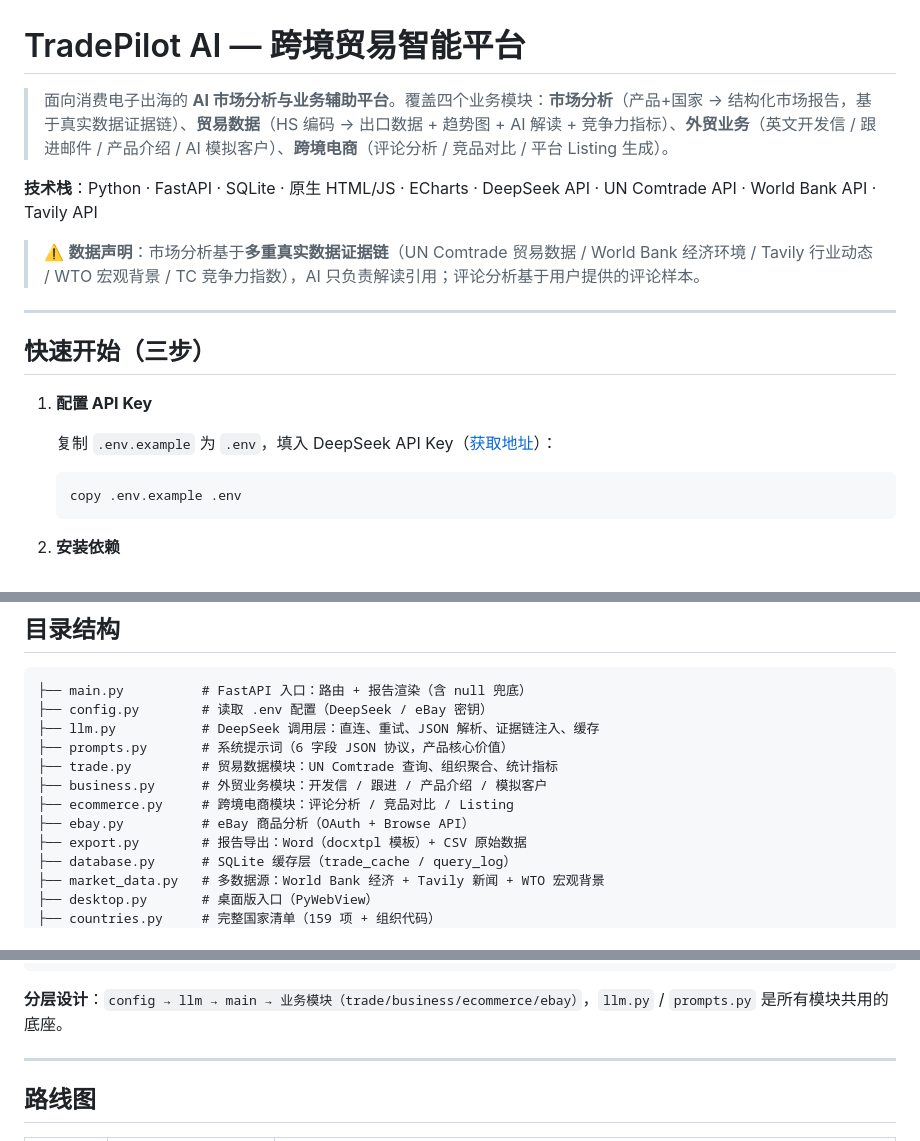
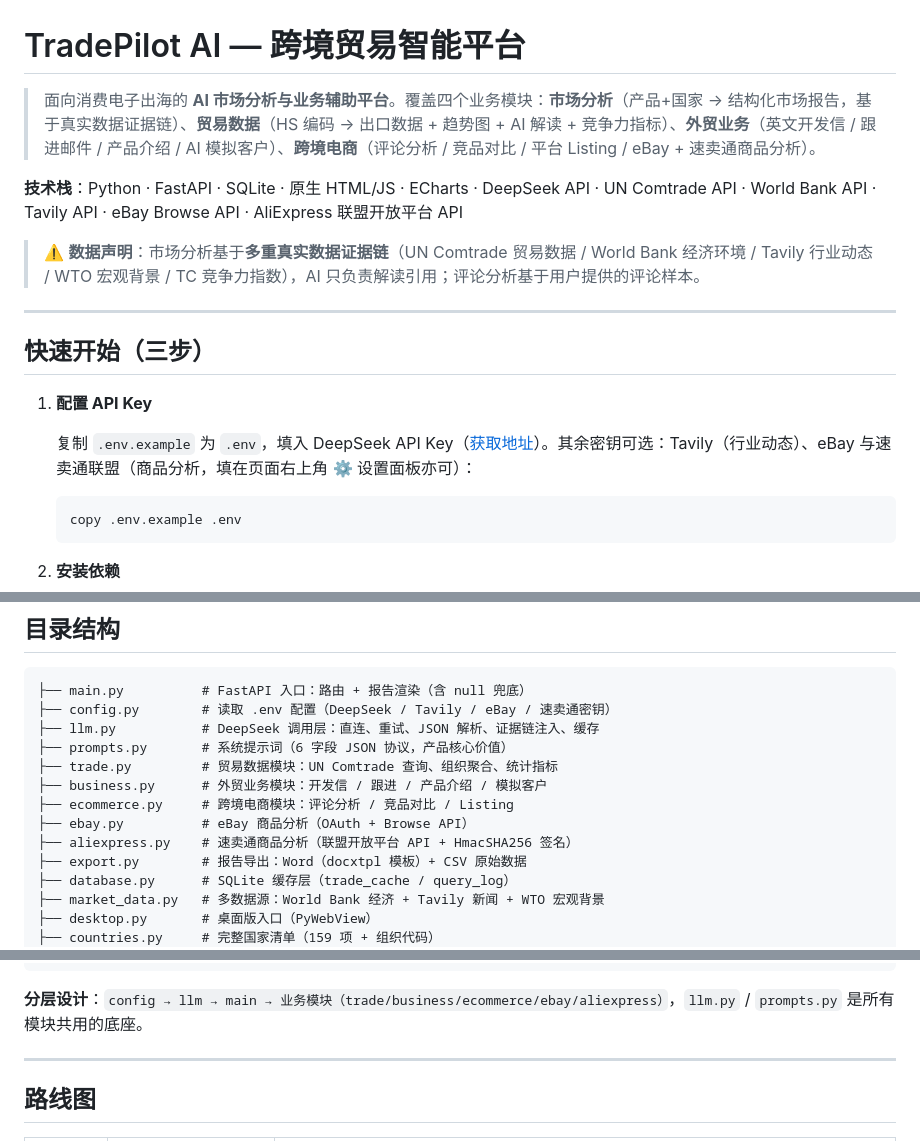
Before and after one commit to MLINK-70/TradePilot-AI, a Markdown page: README.md, 3 parts joined by grey strips. Drawn GitHub-style.

Commit message:
docs: README 更新——速卖通商品分析接入(技术栈/目录/路线图/配置说明)

````diff
--- a/README.md
+++ b/README.md
@@ -1,8 +1,8 @@
 # TradePilot AI — 跨境贸易智能平台
 
-> 面向消费电子出海的 **AI 市场分析与业务辅助平台**。覆盖四个业务模块：**市场分析**（产品+国家 → 结构化市场报告，基于真实数据证据链）、**贸易数据**（HS 编码 → 出口数据 + 趋势图 + AI 解读 + 竞争力指标）、**外贸业务**（英文开发信 / 跟进邮件 / 产品介绍 / AI 模拟客户）、**跨境电商**（评论分析 / 竞品对比 / 平台 Listing 生成）。
+> 面向消费电子出海的 **AI 市场分析与业务辅助平台**。覆盖四个业务模块：**市场分析**（产品+国家 → 结构化市场报告，基于真实数据证据链）、**贸易数据**（HS 编码 → 出口数据 + 趋势图 + AI 解读 + 竞争力指标）、**外贸业务**（英文开发信 / 跟进邮件 / 产品介绍 / AI 模拟客户）、**跨境电商**（评论分析 / 竞品对比 / 平台 Listing / eBay + 速卖通商品分析）。
 
-**技术栈**：Python · FastAPI · SQLite · 原生 HTML/JS · ECharts · DeepSeek API · UN Comtrade API · World Bank API · Tavily API
+**技术栈**：Python · FastAPI · SQLite · 原生 HTML/JS · ECharts · DeepSeek API · UN Comtrade API · World Bank API · Tavily API · eBay Browse API · AliExpress 联盟开放平台 API
 
 > ⚠️ **数据声明**：市场分析基于**多重真实数据证据链**（UN Comtrade 贸易数据 / World Bank 经济环境 / Tavily 行业动态 / WTO 宏观背景 / TC 竞争力指数），AI 只负责解读引用；评论分析基于用户提供的评论样本。
 
@@ -12,7 +12,7 @@
 
 1. **配置 API Key**
 
-   复制 `.env.example` 为 `.env`，填入 DeepSeek API Key（[获取地址](https://platform.deepseek.com/api_keys)）：
+   复制 `.env.example` 为 `.env`，填入 DeepSeek API Key（[获取地址](https://platform.deepseek.com/api_keys)）。其余密钥可选：Tavily（行业动态）、eBay 与速卖通联盟（商品分析，填在页面右上角 ⚙️ 设置面板亦可）：
 
    ```bash
    copy .env.example .env
@@ -72,13 +72,14 @@
 
 ```
 ├── main.py          # FastAPI 入口：路由 + 报告渲染（含 null 兜底）
-├── config.py        # 读取 .env 配置（DeepSeek / eBay 密钥）
+├── config.py        # 读取 .env 配置（DeepSeek / Tavily / eBay / 速卖通密钥）
 ├── llm.py           # DeepSeek 调用层：直连、重试、JSON 解析、证据链注入、缓存
 ├── prompts.py       # 系统提示词（6 字段 JSON 协议，产品核心价值）
 ├── trade.py         # 贸易数据模块：UN Comtrade 查询、组织聚合、统计指标
 ├── business.py      # 外贸业务模块：开发信 / 跟进 / 产品介绍 / 模拟客户
 ├── ecommerce.py     # 跨境电商模块：评论分析 / 竞品对比 / Listing
 ├── ebay.py          # eBay 商品分析（OAuth + Browse API）
+├── aliexpress.py    # 速卖通商品分析（联盟开放平台 API + HmacSHA256 签名）
 ├── export.py        # 报告导出：Word（docxtpl 模板）+ CSV 原始数据
 ├── database.py      # SQLite 缓存层（trade_cache / query_log）
 ├── market_data.py   # 多数据源：World Bank 经济 + Tavily 新闻 + WTO 宏观背景
@@ -102,7 +103,7 @@
 └── .env             # 密钥（已被 .gitignore 排除，不提交）
 ```
 
-**分层设计**：`config → llm → main → 业务模块（trade/business/ecommerce/ebay）`，`llm.py` / `prompts.py` 是所有模块共用的底座。
+**分层设计**：`config → llm → main → 业务模块（trade/business/ecommerce/ebay/aliexpress）`，`llm.py` / `prompts.py` 是所有模块共用的底座。
 
 ---
 
````
Also changed, not shown: other parts of README.md (+1 -0 lines).
